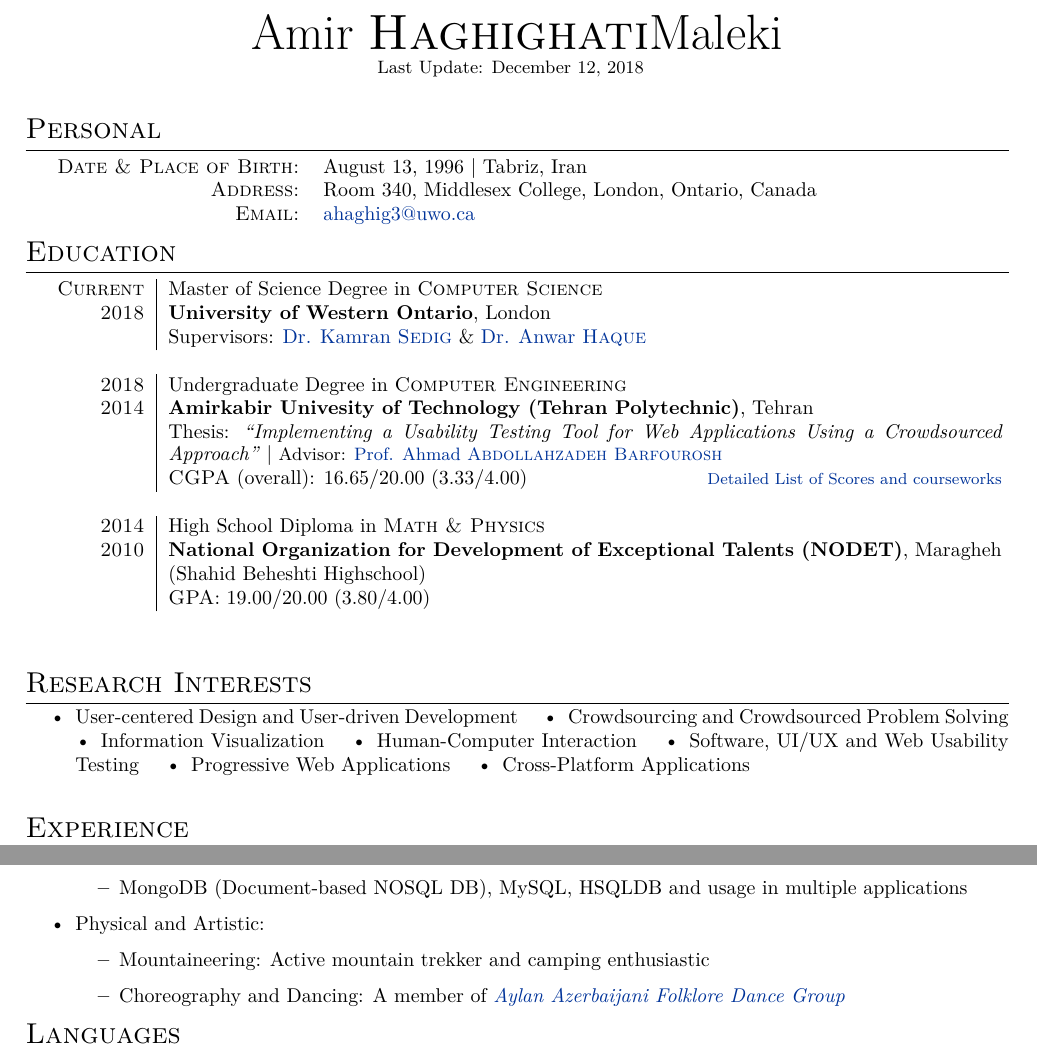
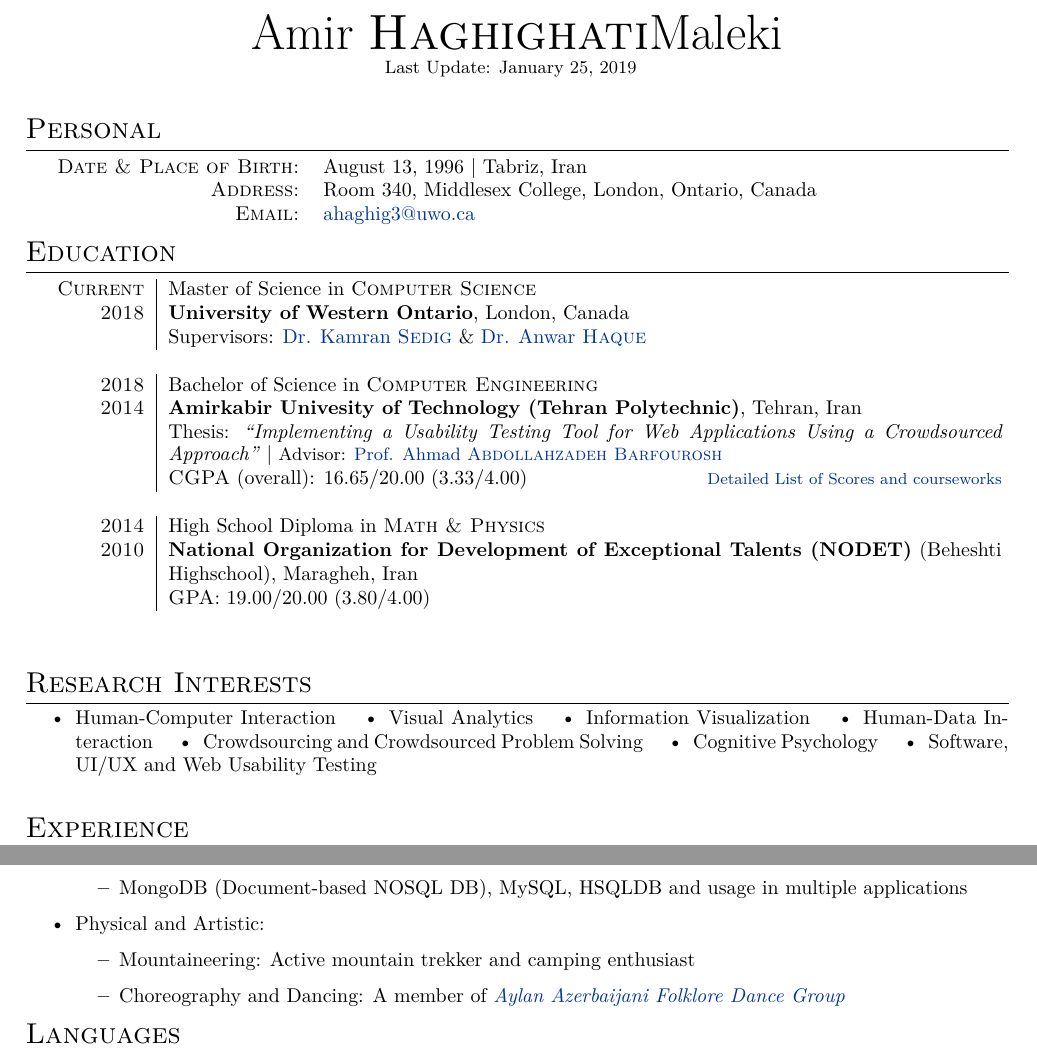
Before and after one commit to anewage/my-cv, a LaTeX CV (cv.tex): two parts of pages 1 and 2 of 3, joined at a grey line, cut so that both start at the same text. Compiled offline with XeLaTeX; a missing font is replaced by an installed copy or a similar font.

Commit message:
add summary 3

```diff
--- a/cv.tex
+++ b/cv.tex
@@ -75,7 +75,7 @@
 %--------------------TITLE-------------
 \par{\centering
 		{\Huge Amir \textsc{Haghighati}Maleki\\
-		\small{Last Update: December 12, 2018}
+		\small{Last Update: January 25, 2019}
 		}
 	\bigskip\par
 }
@@ -93,33 +93,33 @@
 %Section: Education
 \section{Education}
 \begin{tabular}{r|p{14.70cm}}
-    \textsc{Current} & Master of Science Degree in \textsc{Computer Science} \\
-    \textsc{2018} & \normalsize\textbf{University of Western Ontario}, London\\
+    \textsc{Current} & Master of Science in \textsc{Computer Science} \\
+    \textsc{2018} & \normalsize\textbf{University of Western Ontario}, London, Canada\\
     & Supervisors: \href{http://www.csd.uwo.ca/faculty/sedig/}{Dr. Kamran \textsc{Sedig}} \& \href{http://www.csd.uwo.ca/faculty/ahaque32/}{Dr. Anwar \textsc{Haque}} \\\multicolumn{2}{c}{}\\
 
 
-    \textsc{2018} & Undergraduate Degree in \textsc{Computer Engineering} \\
-    \textsc{2014} & \normalsize\textbf{Amirkabir Univesity of Technology (Tehran Polytechnic)}, Tehran\\
+    \textsc{2018} & Bachelor of Science in \textsc{Computer Engineering} \\
+    \textsc{2014} & \normalsize\textbf{Amirkabir Univesity of Technology (Tehran Polytechnic)}, Tehran, Iran\\
     & Thesis: \textit{“Implementing a Usability Testing Tool for Web Applications Using a Crowdsourced Approach”} | \small Advisor: \href{http://ceit.aut.ac.ir/~ahmad}{Prof. Ahmad \textsc{Abdollahzadeh Barfourosh}}\\
     %& \textsc{GPA} (specialization courses): 19.00/20.00 (3.80/4.00)
     & \textsc{CGPA} (overall): 16.65/20.00 (3.33/4.00)
     \hyperlink{grds_usc}{\hfill \footnotesize Detailed List of Scores and courseworks} \\\multicolumn{2}{c}{}\\
 
     \textsc{2014} & High School Diploma in \textsc{Math \& Physics} \\
-    \textsc{2010} & \textbf{National Organization for Development of Exceptional Talents (NODET)}, Maragheh (Shahid Beheshti Highschool)\\
+    \textsc{2010} & \textbf{National Organization for Development of Exceptional Talents (NODET)} (Beheshti Highschool), Maragheh, Iran\\
     & \textsc{GPA}: 19.00/20.00 (3.80/4.00) \\ \multicolumn{2}{c}{} \\
 \end{tabular}
 
 \bigskip
 \section{Research Interests}
 \begin{itemize}
-    \item User-centered Design and User-driven Development
+    \item Human-Computer Interaction
+    \inlineitem Visual Analytics
+    \inlineitem Information Visualization
+    \inlineitem Human-Data Interaction
     \inlineitem Crowdsourcing and Crowdsourced Problem Solving
-    \inlineitem Information Visualization
-    \inlineitem Human-Computer Interaction
-    \inlineitem Software, UI/UX and Web Usability Testing
-    \inlineitem Progressive Web Applications
-    \inlineitem Cross-Platform Applications \\
+    \inlineitem Cognitive Psychology
+    \inlineitem Software, UI/UX and Web Usability Testing \\
 \end{itemize}
 
 %Section: Experience
@@ -191,7 +191,8 @@
 
         \item Physical and Artistic:
             \begin{itemize}
-                \item Mountaineering: Active mountain trekker and camping enthusiastic
+                \item Mountaineering: Active mountain trekker and camping enthusiast
+
 
                 \item Choreography and Dancing: A member of \emph{\href{https://aylandance.com}{Aylan Azerbaijani Folklore Dance Group}}
             \end{itemize}
```
